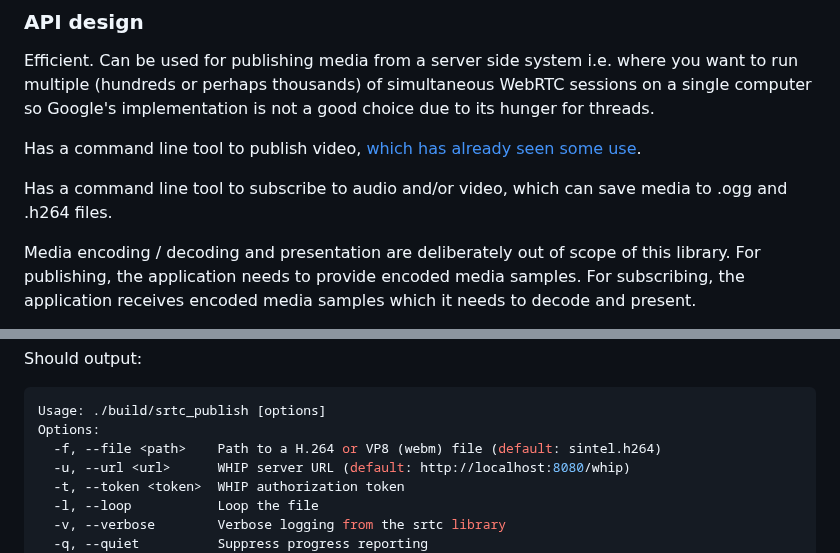
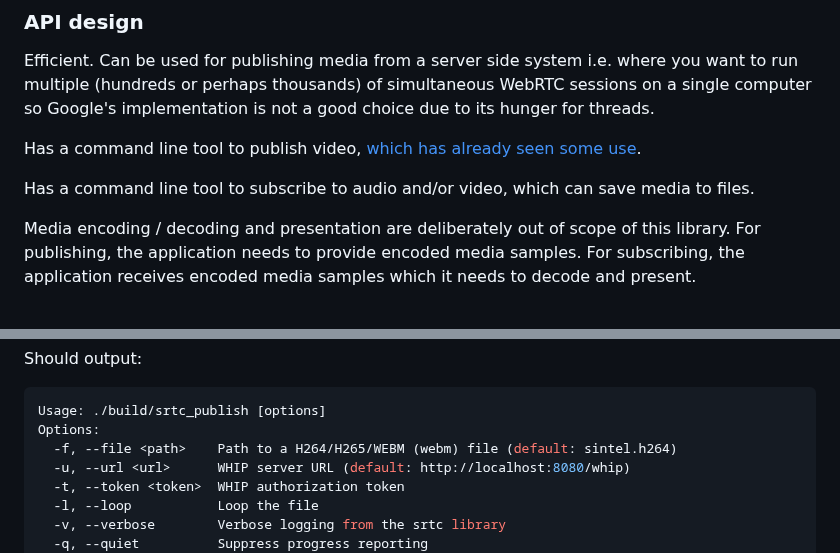
Before and after one commit to kmansoft/srtc, a Markdown page: README.md, 2 parts joined by grey strips. Rendered like a GitHub page.

````diff
--- a/README.md
+++ b/README.md
@@ -40,7 +40,7 @@ due to its hunger for threads.
 
 Has a command line tool to publish video, [which has already seen some use](https://www.linkedin.com/posts/toddrsharp_releases-kmansoftsrtc-activity-7342987919445385216-N74_?utm_source=share&utm_medium=member_desktop&rcm=ACoAADsOqaEBZ5sFObLsqWe6Ii4d-zOg-Q6-iVM).
 
-Has a command line tool to subscribe to audio and/or video, which can save media to .ogg and .h264 files.
+Has a command line tool to subscribe to audio and/or video, which can save media to files.
 
 Media encoding / decoding and presentation are deliberately out of scope of this library. For publishing, the application needs to
 provide encoded media samples. For subscribing, the application receives encoded media samples which it needs to decode and present.
@@ -109,7 +109,7 @@ Should output:
 ```bash
 Usage: ./build/srtc_publish [options]
 Options:
-  -f, --file <path>    Path to a H.264 or VP8 (webm) file (default: sintel.h264)
+  -f, --file <path>    Path to a H264/H265/WEBM (webm) file (default: sintel.h264)
   -u, --url <url>      WHIP server URL (default: http://localhost:8080/whip)
   -t, --token <token>  WHIP authorization token
   -l, --loop           Loop the file
````
Also changed, not shown: other parts of README.md (+1 -1 lines).
